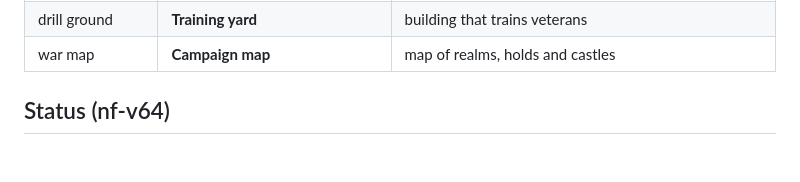
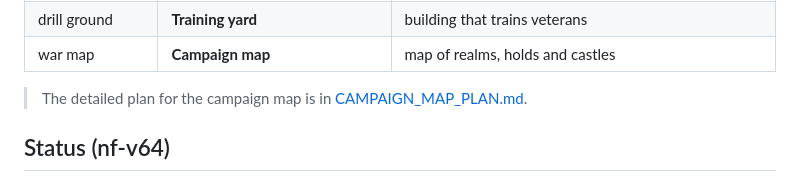
Before and after one commit to leehj825/Nightfall-Settlement, a Markdown page: docs/ROADMAP.md, the part around the change. Drawn GitHub-style; blank space fills up the shorter version.

Commit message:
Add the campaign map plan (docs only)
Co-Authored-By: Claude Sonnet 5.5 <noreply@anthropic.com>
Claude-Session: https://claude.ai/code/session_01JYpHDYB6pbEPzt7WG32cQH

```diff
--- a/docs/ROADMAP.md
+++ b/docs/ROADMAP.md
@@ -18,6 +18,8 @@
 | orders | **Forward / Stand firm / Withdraw / Mark the foe / Charge** | the few commands |
 | drill ground | **Training yard** | building that trains veterans |
 | war map | **Campaign map** | map of realms, holds and castles |
+
+> The detailed plan for the campaign map is in [CAMPAIGN_MAP_PLAN.md](CAMPAIGN_MAP_PLAN.md).
 
 ## Status (nf-v64)
 See `docs/HANDOFF.md` for the full state of the project, the working rules and how to test. A new chat should read that file first.
```
Also changed, not shown: docs/CAMPAIGN_MAP_PLAN.md (added, +77 -0 lines), docs/HANDOFF.md (+1 -1 lines).
